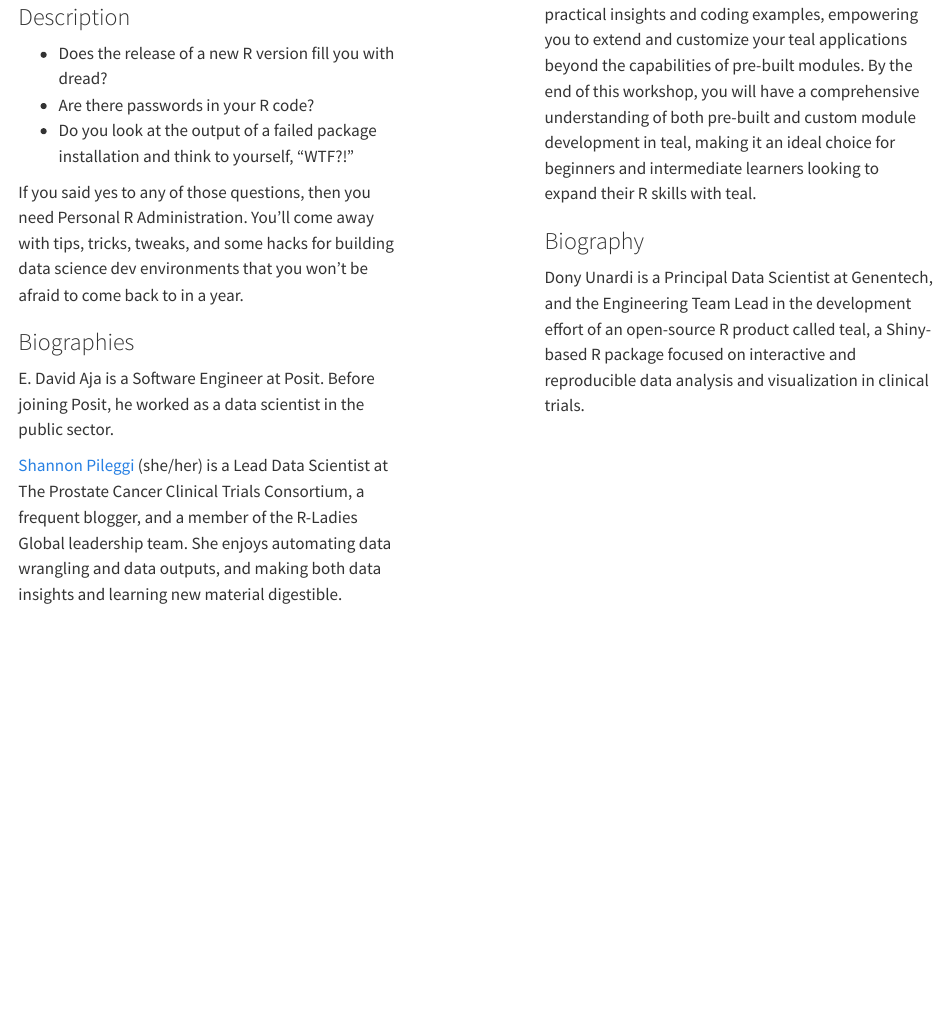
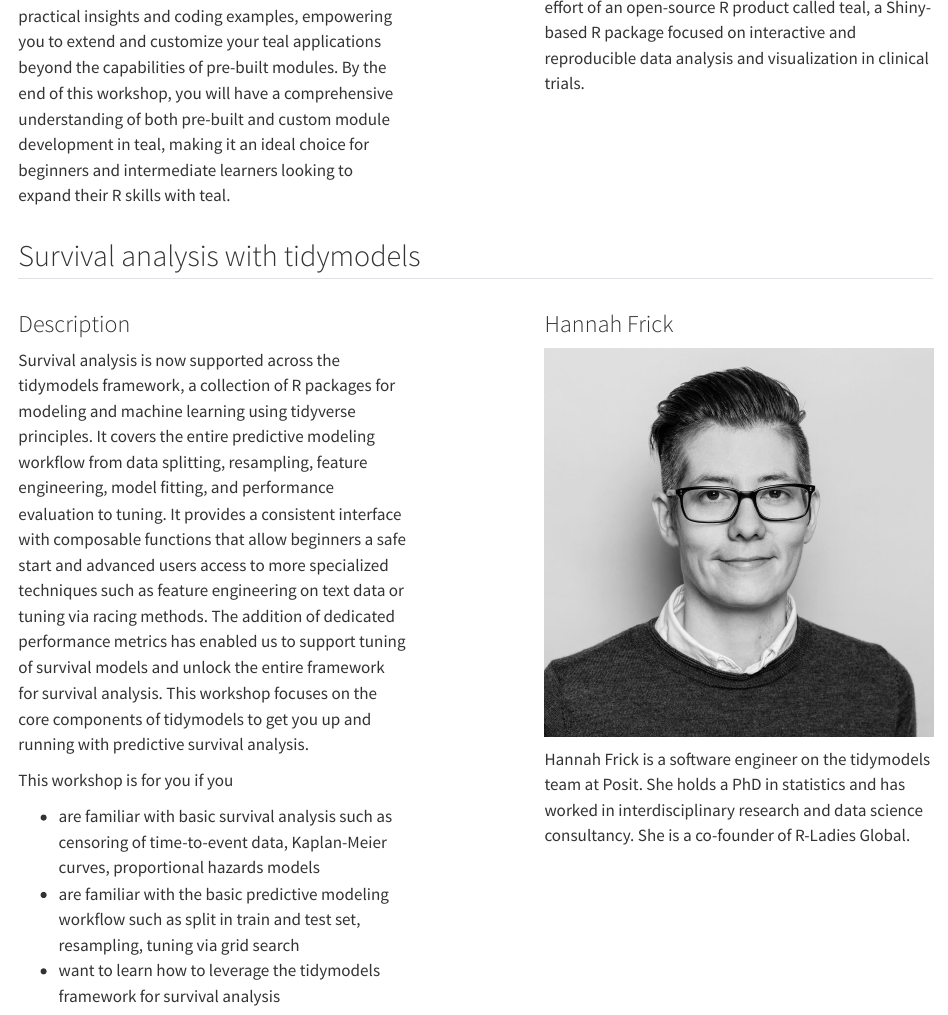
Before and after one commit to RConsortium/RMedicine_website, a Quarto document (workshops.qmd): the page in a window 1100 px wide, from 1100 px down before the commit and from 1910 px down after it. Rendered offline with R 4.5, knitr and Pandoc in place of Quarto, with nearby package versions.

Commit message:
adding hannah workshop

```diff
--- a/workshops.qmd
+++ b/workshops.qmd
@@ -16,5 +13,5 @@
 
 If you said yes to any of those questions, then you need Personal R Administration. You'll come away with tips, tricks, tweaks, and some hacks for building data science dev environments that you won't be afraid to come back to in a year.
 
+:::
 
-### Biographies
@@ -43,7 +57,39 @@ This session provides a comprehensive introduction to teal programming, starting
-### Biography
 Dony Unardi is a Principal Data Scientist at Genentech, and the Engineering Team Lead in the development effort of an open-source R product called teal, a Shiny-based R package focused on interactive and reproducible data analysis and visualization in clinical trials.
-
-
 
 :::
 :::
+
+
+## Survival analysis with tidymodels
+
+
+::: columns
+::: {.column width="45%"}
+
+### Description
+
+Survival analysis is now supported across the tidymodels framework, a collection of R packages for modeling and machine learning using tidyverse principles. It covers the entire predictive modeling workflow from data splitting, resampling, feature engineering, model fitting, and performance evaluation to tuning. It provides a consistent interface with composable functions that allow beginners a safe start and advanced users access to more specialized techniques such as feature engineering on text data or tuning via racing methods.
+The addition of dedicated performance metrics has enabled us to support tuning of survival models and unlock the entire framework for survival analysis. This workshop focuses on the core components of tidymodels to get you up and running with predictive survival analysis.
+
+This workshop is for you if you
+
+- are familiar with basic survival analysis such as censoring of time-to-event data, Kaplan-Meier curves, proportional hazards models
+- are familiar with the basic predictive modeling workflow such as split in train and test set, resampling, tuning via grid search
+- want to learn how to leverage the tidymodels framework for survival analysis
+
+:::
+
+::: {.column width="10%"}
+<!-- empty column to create gap -->
+:::
+
+::: {.column width="45%"}
+
+### Hannah Frick
+
+![](images/frick.jpeg)
+
+Hannah Frick is a software engineer on the tidymodels team at Posit. She holds a PhD in statistics and has worked in interdisciplinary research and data science consultancy. She is a co-founder of R-Ladies Global.
+
+:::
+:::
```
Also changed, not shown: docs/search.json, images/frick.jpeg (added), workshops.qmd (34 more changed lines), 2 other files.
